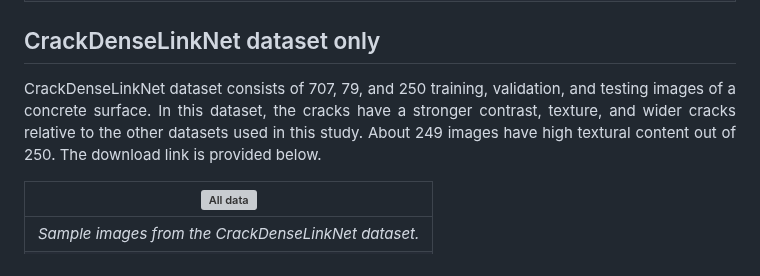
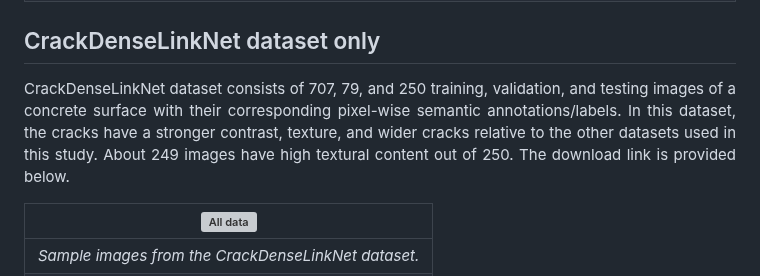
Before and after one commit to preethamam/CrackDenseLinkNet-DeepLearning-CrackSegmentation, a Markdown page: README.md, the part around one of its changes. Drawn GitHub-style; grey boxes are pictures that could not be loaded.

```diff
--- a/README.md
+++ b/README.md
@@ -63,7 +67,7 @@ Similar to the FCN dataset, the DeepCrack dataset consists of 237 testing sample
 
 ## CrackDenseLinkNet dataset only
 <p align="justify">
-CrackDenseLinkNet dataset consists of 707, 79, and 250 training, validation, and testing images of a concrete surface. In this dataset, the cracks have a stronger contrast, texture, and wider cracks relative to the other datasets used in this study. About 249 images have high textural content out of 250. The download link is provided below.
+CrackDenseLinkNet dataset consists of 707, 79, and 250 training, validation, and testing images of a concrete surface with their corresponding pixel-wise semantic annotations/labels. In this dataset, the cracks have a stronger contrast, texture, and wider cracks relative to the other datasets used in this study. About 249 images have high textural content out of 250. The download link is provided below.
 </p>
 
 | ![All data](https://github.com/preethamam/CrackDenseLinkNet-DeepLearning-CrackSegmentation/assets/28588878/3b2c953f-e499-434f-9bfb-0ea701ecd9a7) |
```
Also changed, not shown: other parts of README.md (+6 -2 lines).
